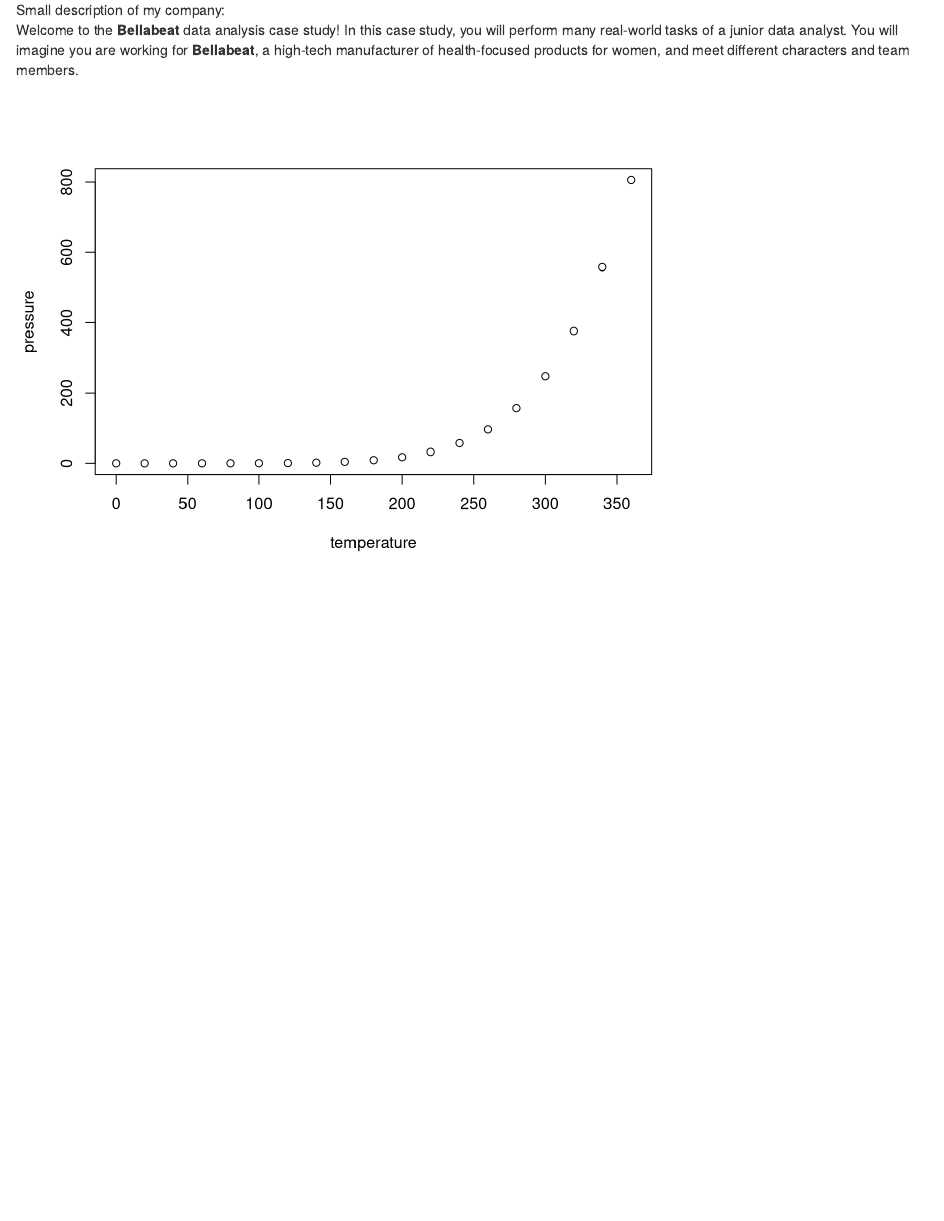
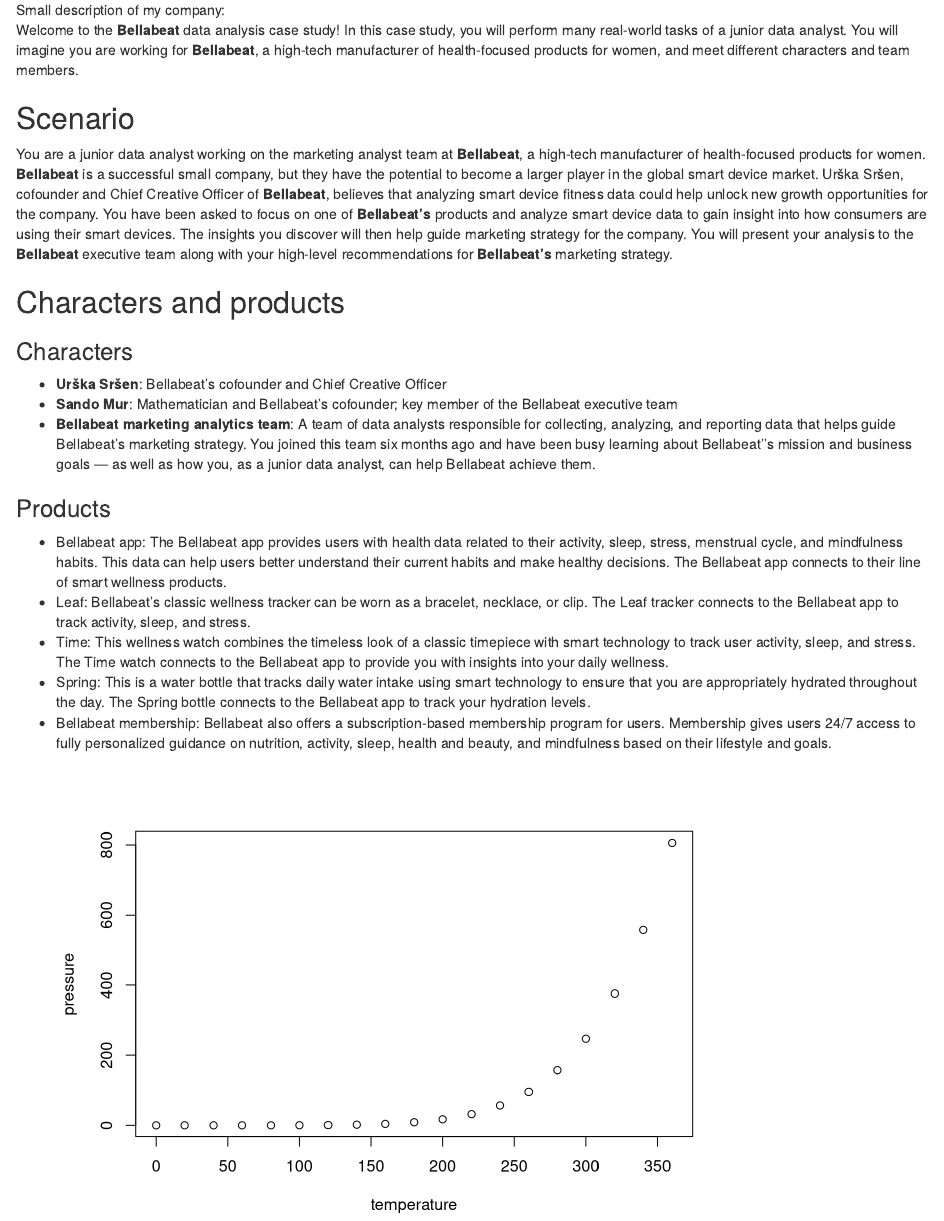
Before and after one commit to JJDataAnalyst-viz/Bellabeat_Project, an R Markdown document (Stage_1_Ask/Stage_1_Ask.Rmd): the page in a window 1100 px wide, from 280 px down before the commit and from 300 px down after it, so that both start at the same text. Rendered offline with R 4.5, knitr and Pandoc, with nearby package versions.

Commit message:
Stage_1_Ask_v2

````diff
--- a/Stage_1_Ask/Stage_1_Ask.Rmd
+++ b/Stage_1_Ask/Stage_1_Ask.Rmd
@@ -23,3 +24,41 @@
+## Scenario
+You are a junior data analyst working on the marketing analyst team at **Bellabeat**, a high-tech manufacturer of health-focused
+products for women. **Bellabeat** is a successful small company, but they have the potential to become a larger player in the
+global smart device market. Urška Sršen, cofounder and Chief Creative Officer of **Bellabeat**, believes that analyzing smart
+device fitness data could help unlock new growth opportunities for the company. You have been asked to focus on one of
+**Bellabeat’s** products and analyze smart device data to gain insight into how consumers are using their smart devices. The
+insights you discover will then help guide marketing strategy for the company. You will present your analysis to the **Bellabeat**
+executive team along with your high-level recommendations for **Bellabeat’s** marketing strategy.
+
+
+## Characters and products
+<h3>Characters</h3>
+<ul>
+<li> **Urška Sršen**: Bellabeat’s cofounder and Chief Creative Officer</li>
+<li> **Sando Mur**: Mathematician and Bellabeat’s cofounder; key member of the Bellabeat executive team</li>
+
+<li> **Bellabeat marketing analytics team**: A team of data analysts responsible for collecting, analyzing, and reporting
+data that helps guide Bellabeat’s marketing strategy. You joined this team six months ago and have been busy
+learning about Bellabeat’’s mission and business goals — as well as how you, as a junior data analyst, can help
+Bellabeat achieve them.</li>
+</ul>
+<h3> Products </h3>
+<ul>
+<li> Bellabeat app: The Bellabeat app provides users with health data related to their activity, sleep, stress,
+menstrual cycle, and mindfulness habits. This data can help users better understand their current habits and
+make healthy decisions. The Bellabeat app connects to their line of smart wellness products.</li>
+<li> Leaf: Bellabeat’s classic wellness tracker can be worn as a bracelet, necklace, or clip. The Leaf tracker connects
+to the Bellabeat app to track activity, sleep, and stress.</li>
+<li>Time: This wellness watch combines the timeless look of a classic timepiece with smart technology to track user
+activity, sleep, and stress. The Time watch connects to the Bellabeat app to provide you with insights into your
+daily wellness.</li>
+<li>Spring: This is a water bottle that tracks daily water intake using smart technology to ensure that you are
+appropriately hydrated throughout the day. The Spring bottle connects to the Bellabeat app to track your
+hydration levels.</li>
+<li> Bellabeat membership: Bellabeat also offers a subscription-based membership program for users.
+Membership gives users 24/7 access to fully personalized guidance on nutrition, activity, sleep, health and
+beauty, and mindfulness based on their lifestyle and goals.</li>
+
 ```{r pressure, echo=FALSE}
 plot(pressure)
 ```
````
Also changed, not shown: Stage_1_Ask/Stage_1_Ask.html, Stage_1_Ask/Stage_1_Ask.Rmd (3 more changed lines).
